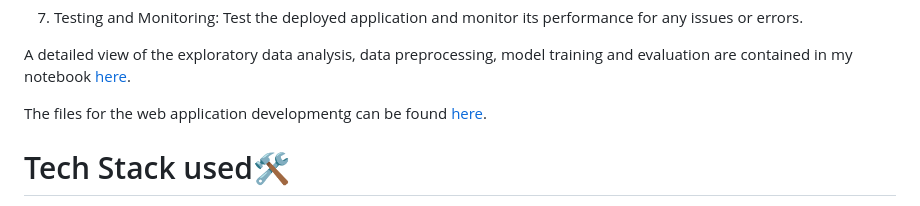
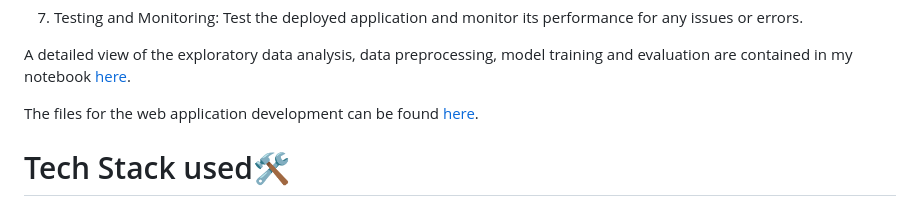
Before and after one commit to HannahIgboke/Sentiment-Analysis-of-Real-time-Flipkart-Product-Reviews, a Markdown page: README.md, the part around the change. GitHub-like rendering.

```diff
--- a/README.md
+++ b/README.md
@@ -31,7 +31,7 @@ The objective of this project is to classify customer reviews as either positive
 
 A detailed view of the exploratory data analysis, data preprocessing, model training and evaluation are contained in my notebook [here](https://github.com/HannahIgboke/Sentiment-Analysis-of-Real-time-Flipkart-Product-Reviews/blob/main/Files/Product%20review%20classifier.ipynb).
 
-The files for the web application developmentg can be found [here](https://github.com/HannahIgboke/Sentiment-Analysis-of-Real-time-Flipkart-Product-Reviews/tree/main/Files).
+The files for the web application development can be found [here](https://github.com/HannahIgboke/Sentiment-Analysis-of-Real-time-Flipkart-Product-Reviews/tree/main/Files).
 
 
 # Tech Stack used🛠
```
